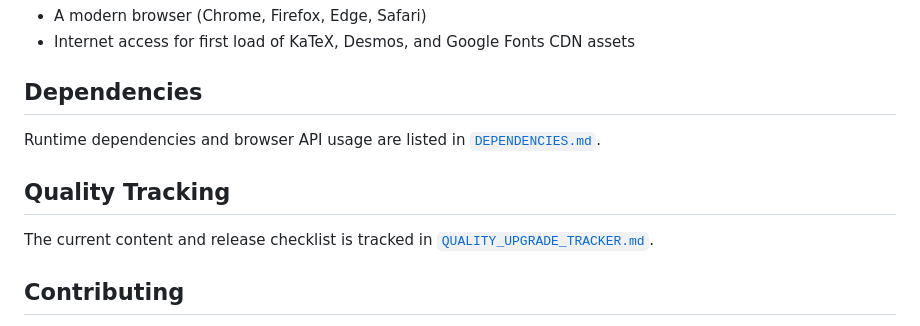
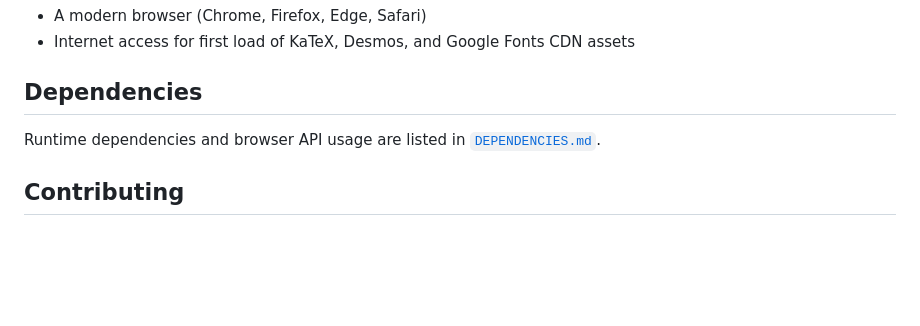
Before and after one commit to VAMPAYR/math-projekt, a Markdown page: README.md, the part around the change. GitHub-like rendering; blank space fills up the shorter version.

Commit message:
Remove internal quality tracker

```diff
--- a/README.md
+++ b/README.md
@@ -68,10 +68,6 @@ js/
 
 Runtime dependencies and browser API usage are listed in [`DEPENDENCIES.md`](DEPENDENCIES.md).
 
-## Quality Tracking
-
-The current content and release checklist is tracked in [`QUALITY_UPGRADE_TRACKER.md`](QUALITY_UPGRADE_TRACKER.md).
-
 ## Contributing
 
 Contributions are welcome when they improve mathematical accuracy, learner feedback, accessibility, or browser reliability. Read [`CONTRIBUTING.md`](CONTRIBUTING.md) before opening a pull request.
```
Also changed, not shown: DEPENDENCIES.md (+1 -1 lines), QUALITY_UPGRADE_TRACKER.md (deleted, +0 -230 lines).
